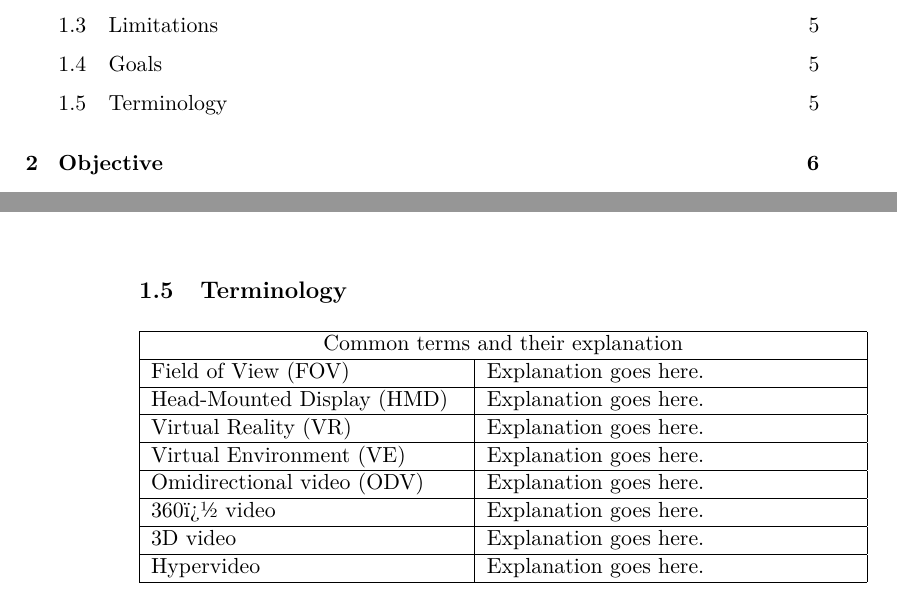
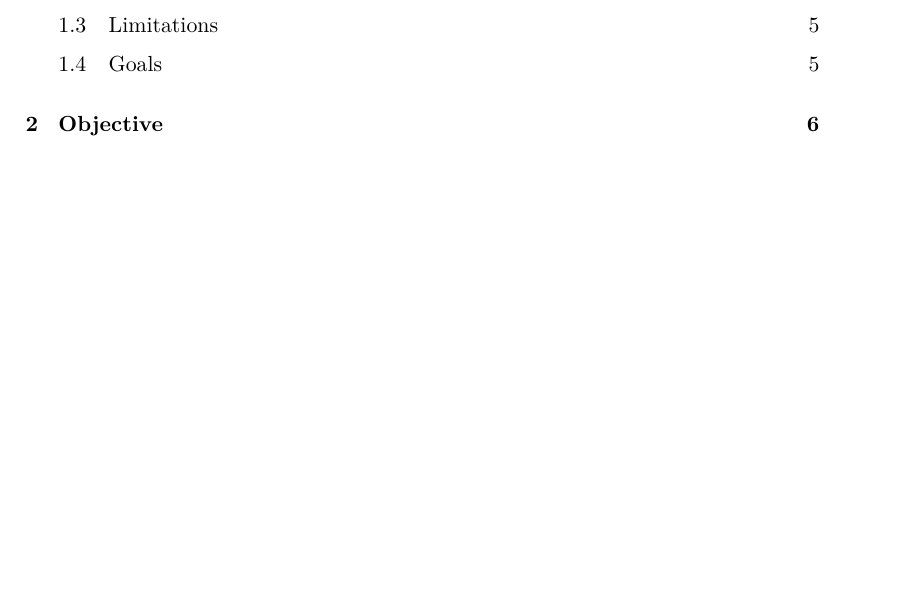
Before and after one commit to simonlovesyou/master-thesis-onboarding, a LaTeX thesis (index.tex, which reads chapters/Introduction.tex): two parts of pages 4 and 7 of 17 before the commit and part of page 4 of 17 after it, the two joined at a grey line, cut so that both start at the same text, the shorter picture padded with empty space. Compiled offline with pdfLaTeX.

Commit message:
Remove boilerplate article

```diff
--- a/chapters/Introduction.tex
+++ b/chapters/Introduction.tex
@@ -78,33 +78,3 @@ There hasn't been a lot of academic research in the field of user onboarding, ev
 \section{Limitations}
 
 \section{Goals}
-
-\begin{itemize}
-	\item
-	\item
-	\item
-\end{itemize}
-
-\section{Terminology}
-
-\begin{tabular}{ | p{5.5cm} | p{6.5cm} |  }
-	\hline
-     	\multicolumn{2}{|c|}{Common terms and their explanation} \\
-     	\hline
-	     Field of View (FOV) & Explanation goes here. \\
-    	\hline
-     	Head-Mounted Display (HMD) & Explanation goes here. \\
-    	\hline
-     	Virtual Reality (VR) & Explanation goes here. \\
-    	\hline
-	Virtual Environment (VE) & Explanation goes here. \\
-     	\hline
-    	Omidirectional video (ODV) & Explanation goes here. \\
-    	\hline
-     	360� video & Explanation goes here. \\
-     	\hline
-     	3D video & Explanation goes here. \\
-     	\hline
-     	Hypervideo & Explanation goes here. \\
-	\hline
-\end{tabular}
```
